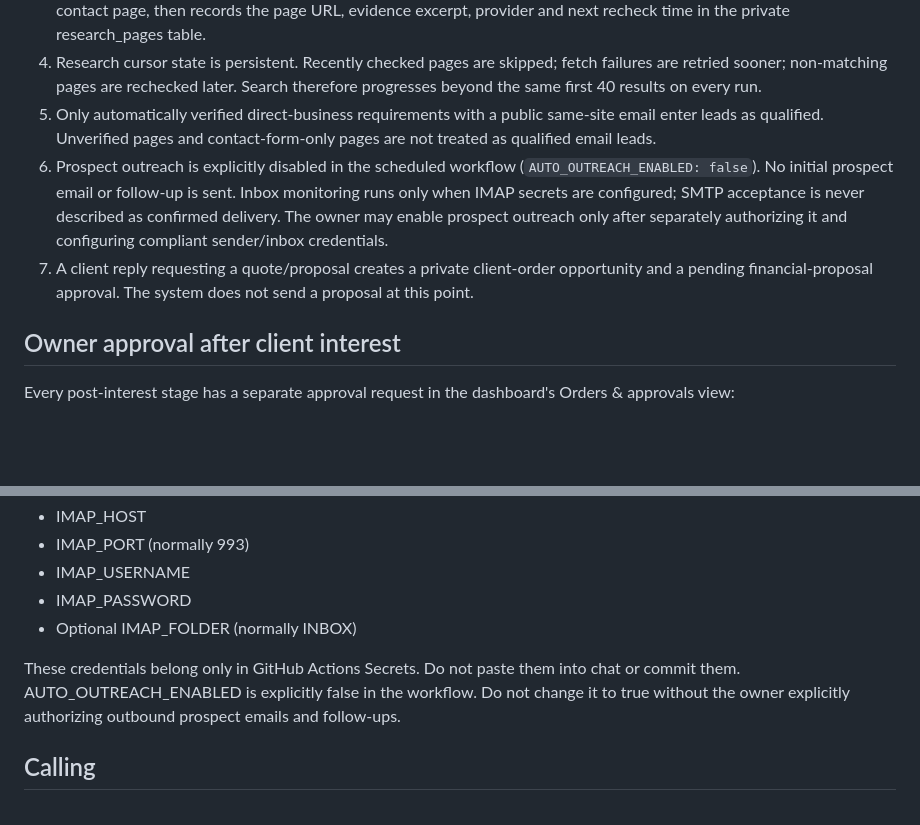
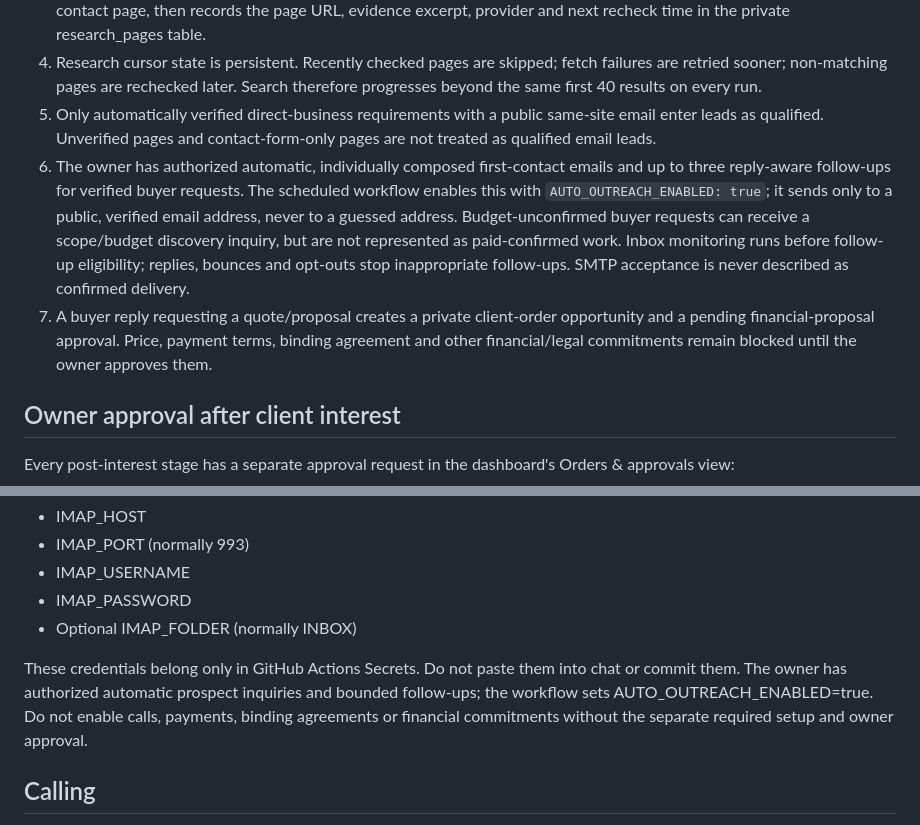
Before and after one commit to geniedevs26/genieagent, a Markdown page: README.md, 2 parts joined by grey strips. GitHub-like rendering; blank space fills up the shorter version.

Commit message:
Document automatic prospecting and post-interest approval boundary

```diff
--- a/README.md
+++ b/README.md
@@ -13,8 +13,8 @@ Owner-only client acquisition automation: persistent public research, automatic
 3. The page must be on the business's own website and expose a public business email. The research worker checks the contact page, then records the page URL, evidence excerpt, provider and next recheck time in the private research_pages table.
 4. Research cursor state is persistent. Recently checked pages are skipped; fetch failures are retried sooner; non-matching pages are rechecked later. Search therefore progresses beyond the same first 40 results on every run.
 5. Only automatically verified direct-business requirements with a public same-site email enter leads as qualified. Unverified pages and contact-form-only pages are not treated as qualified email leads.
-6. Prospect outreach is explicitly disabled in the scheduled workflow (`AUTO_OUTREACH_ENABLED: false`). No initial prospect email or follow-up is sent. Inbox monitoring runs only when IMAP secrets are configured; SMTP acceptance is never described as confirmed delivery. The owner may enable prospect outreach only after separately authorizing it and configuring compliant sender/inbox credentials.
-7. A client reply requesting a quote/proposal creates a private client-order opportunity and a pending financial-proposal approval. The system does not send a proposal at this point.
+6. The owner has authorized automatic, individually composed first-contact emails and up to three reply-aware follow-ups for verified buyer requests. The scheduled workflow enables this with `AUTO_OUTREACH_ENABLED: true`; it sends only to a public, verified email address, never to a guessed address. Budget-unconfirmed buyer requests can receive a scope/budget discovery inquiry, but are not represented as paid-confirmed work. Inbox monitoring runs before follow-up eligibility; replies, bounces and opt-outs stop inappropriate follow-ups. SMTP acceptance is never described as confirmed delivery.
+7. A buyer reply requesting a quote/proposal creates a private client-order opportunity and a pending financial-proposal approval. Price, payment terms, binding agreement and other financial/legal commitments remain blocked until the owner approves them.
 
 ## Owner approval after client interest
 Every post-interest stage has a separate approval request in the dashboard's Orders & approvals view:
@@ -48,7 +48,7 @@ For inbox reply/bounce, AI email replies and client-stage monitoring:
 - IMAP_PASSWORD
 - Optional IMAP_FOLDER (normally INBOX)
 
-These credentials belong only in GitHub Actions Secrets. Do not paste them into chat or commit them. AUTO_OUTREACH_ENABLED is explicitly false in the workflow. Do not change it to true without the owner explicitly authorizing outbound prospect emails and follow-ups.
+These credentials belong only in GitHub Actions Secrets. Do not paste them into chat or commit them. The owner has authorized automatic prospect inquiries and bounded follow-ups; the workflow sets AUTO_OUTREACH_ENABLED=true. Do not enable calls, payments, binding agreements or financial commitments without the separate required setup and owner approval.
 
 ## Calling
 Automatic AI phone calling is not connected. A compliant PSTN calling route is required to reach ordinary mobile/landline numbers; browser/WebRTC software alone does not provide free PSTN minutes. No genuinely zero-cost provider with verified ongoing India outbound calling has been found, and no paid provider is configured. No call is claimed as placed.
```
